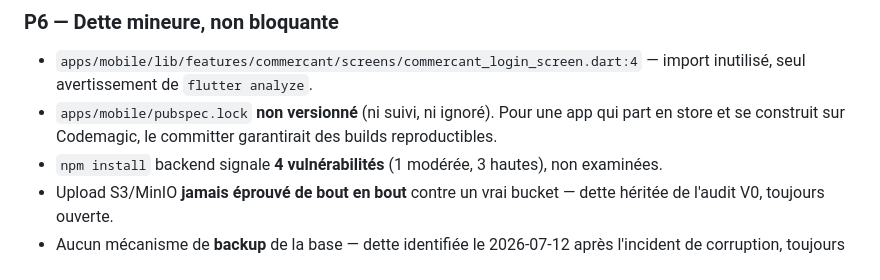
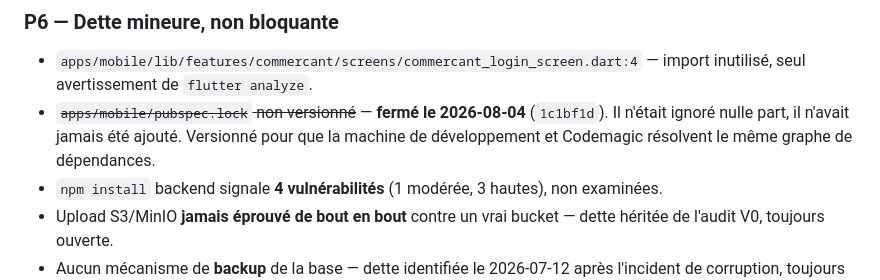
Before and after one commit to ecolealgerienne-ui/echangopromo, a Markdown page: docs/status_v0.1.md, the part around the change. GitHub-like rendering.

Commit message:
docs: fermer le point pubspec.lock dans status_v0.1
Le commit 1c1bf1d versionne pubspec.lock et annonce fermer une partie de P6,
mais le point y restait listé comme ouvert. Fermé avec sa date et le hash qui
l'a traité, selon la convention que le fichier pose lui-même : un point qui
disparaît sans un mot est indiscernable d'un oubli.

Co-Authored-By: Claude Opus 5 (1M context) <noreply@anthropic.com>

```diff
--- a/docs/status_v0.1.md
+++ b/docs/status_v0.1.md
@@ -139,9 +139,10 @@ par route**) fait que **la route qu'on oublie est ouverte**.
 
 - `apps/mobile/lib/features/commercant/screens/commercant_login_screen.dart:4` —
   import inutilisé, seul avertissement de `flutter analyze`.
-- `apps/mobile/pubspec.lock` **non versionné** (ni suivi, ni ignoré). Pour une
-  app qui part en store et se construit sur Codemagic, le committer garantirait
-  des builds reproductibles.
+- ~~`apps/mobile/pubspec.lock` non versionné~~ — **fermé le 2026-08-04**
+  (`1c1bf1d`). Il n'était ignoré nulle part, il n'avait jamais été ajouté.
+  Versionné pour que la machine de développement et Codemagic résolvent le même
+  graphe de dépendances.
 - `npm install` backend signale **4 vulnérabilités** (1 modérée, 3 hautes), non
   examinées.
 - Upload S3/MinIO **jamais éprouvé de bout en bout** contre un vrai bucket —
```
